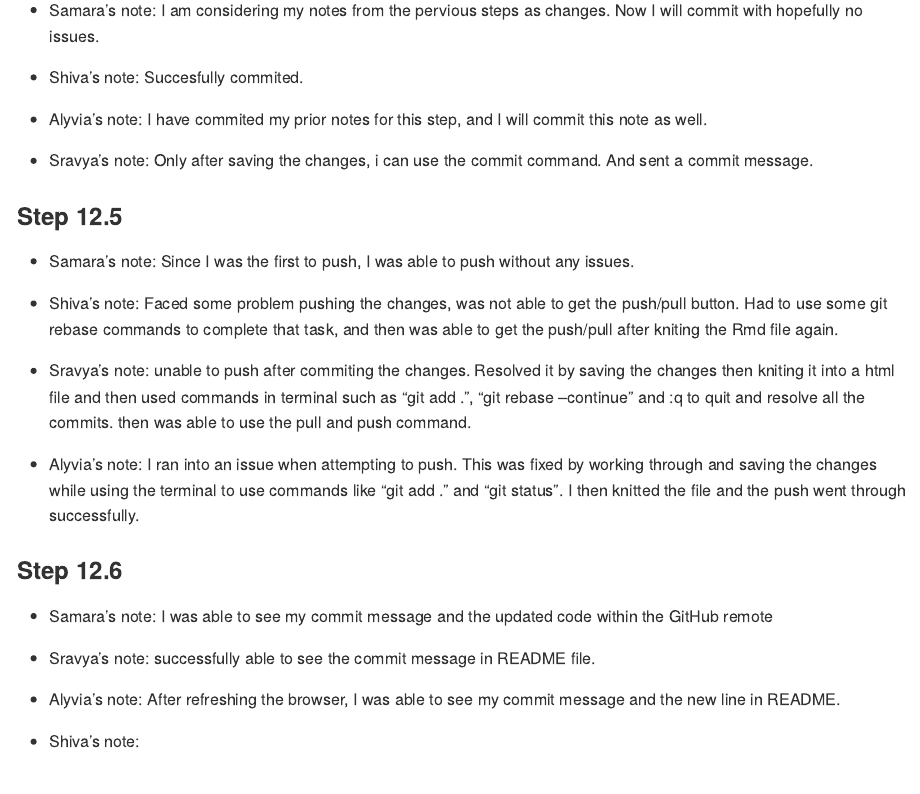
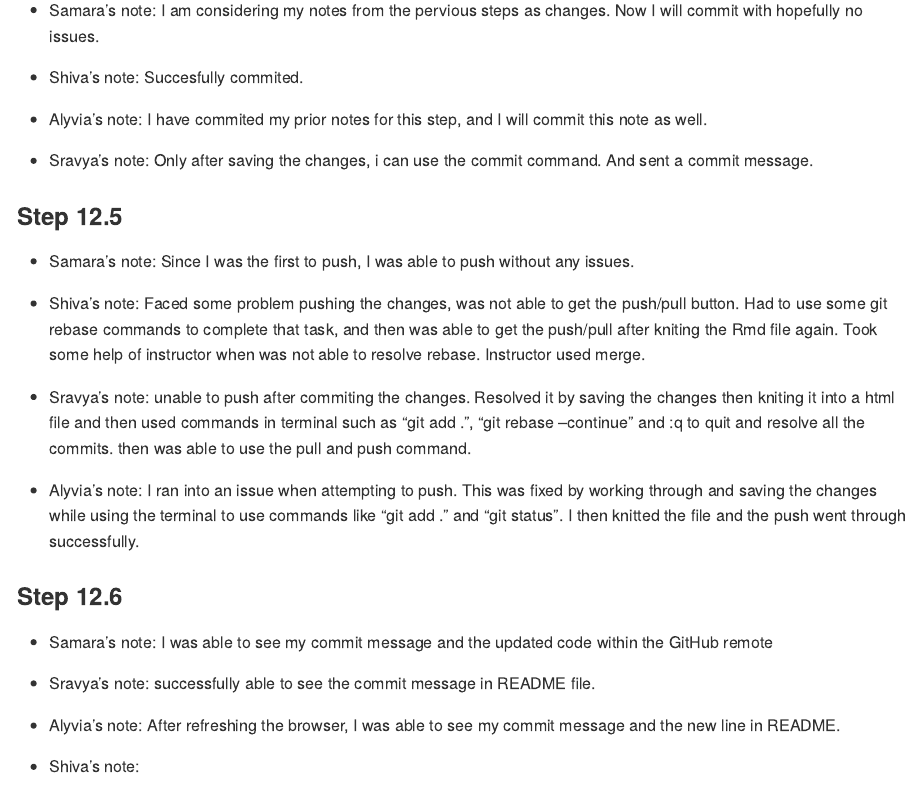
Before and after one commit to DS202-at-ISU/s2026-ds2020-lab1-lab1-team9, an R Markdown document (README.Rmd): the page in a window 1100 px wide, from 1200 px down. Rendered offline with R 4.5, knitr and Pandoc, with nearby package versions.

Commit message:
Shiva 12.6

```diff
--- a/README.Rmd
+++ b/README.Rmd
@@ -66,7 +66,7 @@ Submit a link to your repository on Canvas (only one submission per team) to sig
 ### Step 12.5
 - Samara's note: Since I was the first to push, I was able to push without any issues.
 
-- Shiva's note: Faced some problem pushing the changes, was not able to get the push/pull button. Had to use some git rebase commands to complete that task, and then was able to get the push/pull after kniting the Rmd file again.
+- Shiva's note: Faced some problem pushing the changes, was not able to get the push/pull button. Had to use some git rebase commands to complete that task, and then was able to get the push/pull after kniting the Rmd file again. Took some help of instructor when was not able to resolve rebase. Instructor used merge.
 
 - Sravya's note: unable to push after commiting the changes. Resolved it by saving the changes then kniting it into a html file and then used commands in terminal such as "git add .", "git rebase --continue" and :q to quit and resolve all the commits. then was able to use the pull and push command.
 
```
Also changed, not shown: README.md.
